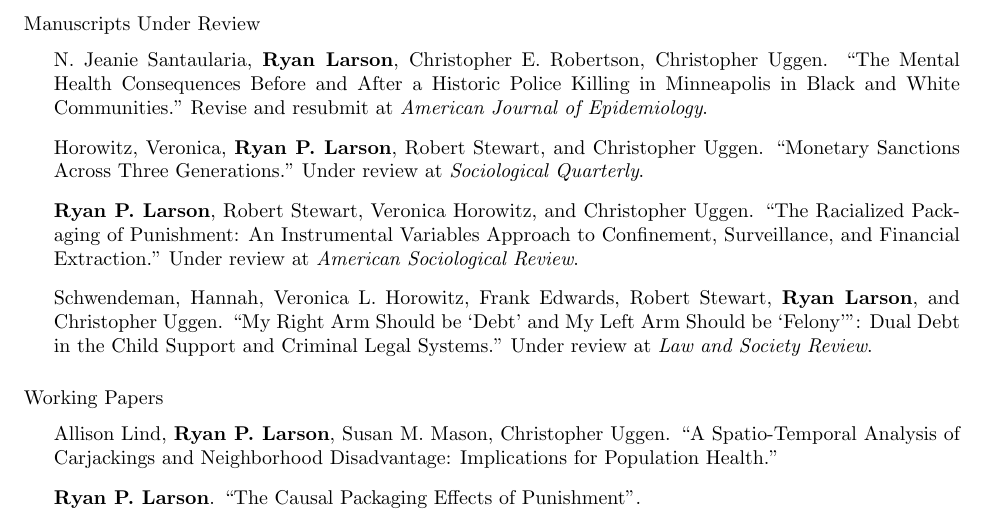
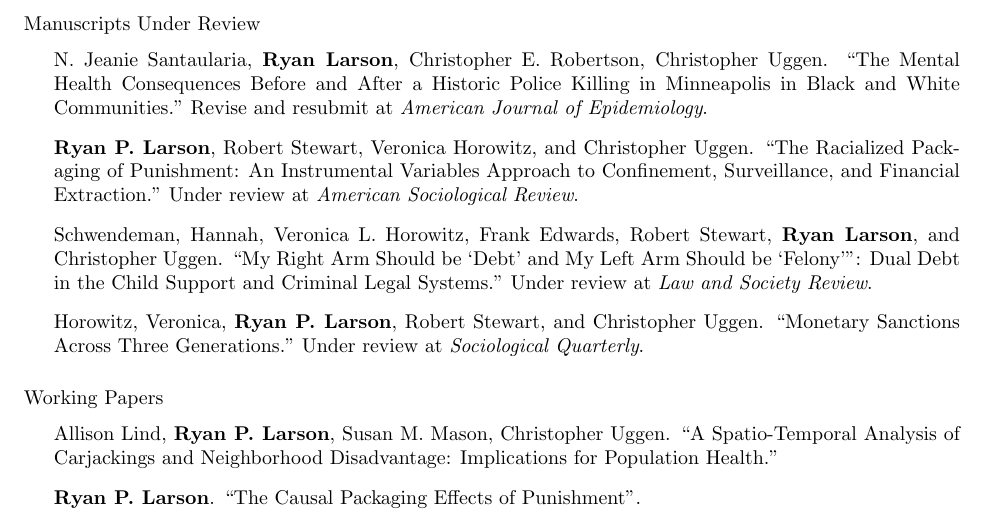
Before and after one commit to ryanplarson/personal_site, a LaTeX CV (CV/larson_CV.tex): part of page 3 of 9, cut so that both start at the same text. Compiled offline with pdfLaTeX.

Commit message:
cv update 7/20

```diff
--- a/CV/larson_CV.tex
+++ b/CV/larson_CV.tex
@@ -225,11 +225,11 @@ Crime and Punishment, Quantitative Methodology and Statistics, Causal Inference,
 
 \item N. Jeanie Santaularia, \textbf{Ryan Larson}, Christopher E. Robertson, Christopher Uggen. ``The Mental Health Consequences Before and After a Historic Police Killing in Minneapolis in Black and White Communities." Revise and resubmit at \textit{American Journal of Epidemiology}.
 
-\item Horowitz, Veronica, \textbf{Ryan P. Larson}, Robert Stewart, and Christopher Uggen. ``Monetary Sanctions Across Three Generations." Under review at \textit{Sociological Quarterly}.
-
 \item \textbf{Ryan P. Larson}, Robert Stewart, Veronica Horowitz, and Christopher Uggen. ``The Racialized Packaging of Punishment: An Instrumental Variables Approach to Confinement, Surveillance, and Financial Extraction." Under review at \textit{American Sociological Review}.
 
 \item Schwendeman, Hannah, Veronica L. Horowitz, Frank Edwards, Robert Stewart,  \textbf{Ryan Larson}, and Christopher Uggen. ``My Right Arm Should be ‘Debt’ and My Left Arm Should be ‘Felony’”: Dual Debt in the Child Support and Criminal Legal Systems." Under review at \textit{Law and Society Review}.
+
+\item Horowitz, Veronica, \textbf{Ryan P. Larson}, Robert Stewart, and Christopher Uggen. ``Monetary Sanctions Across Three Generations." Under review at \textit{Sociological Quarterly}.
 
 
 \end{itemize}
```
Also changed, not shown: CV/larson_CV.pdf.
